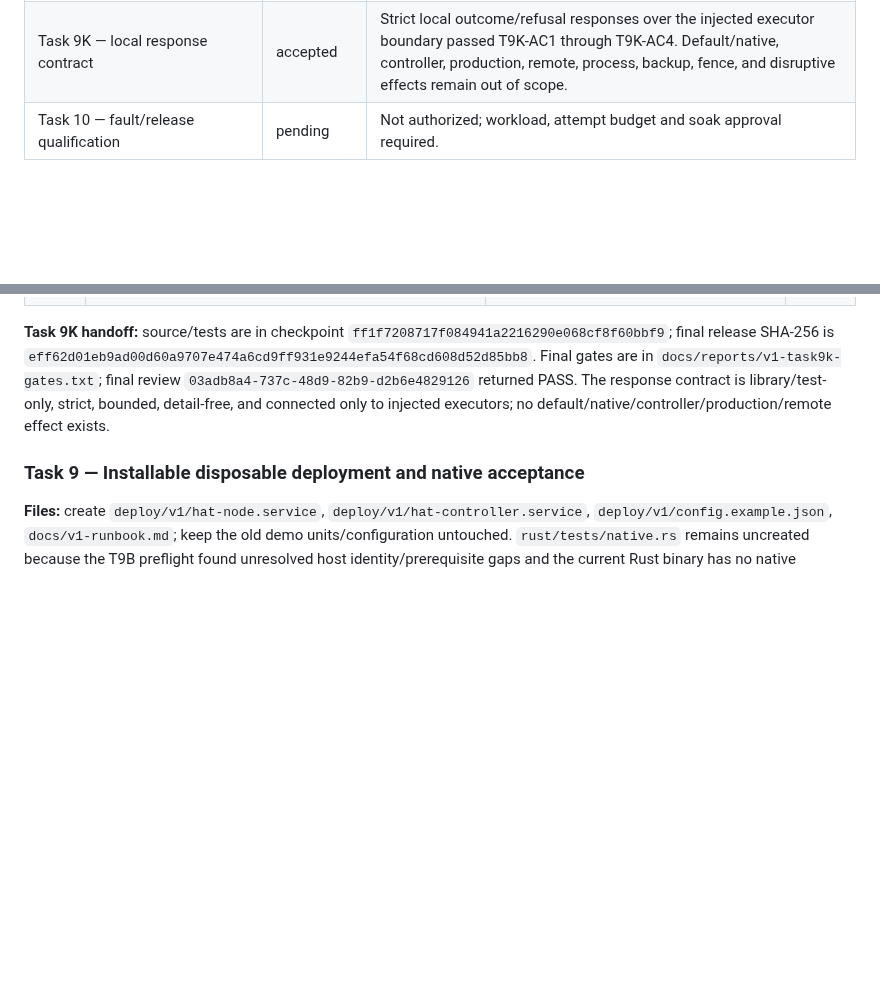
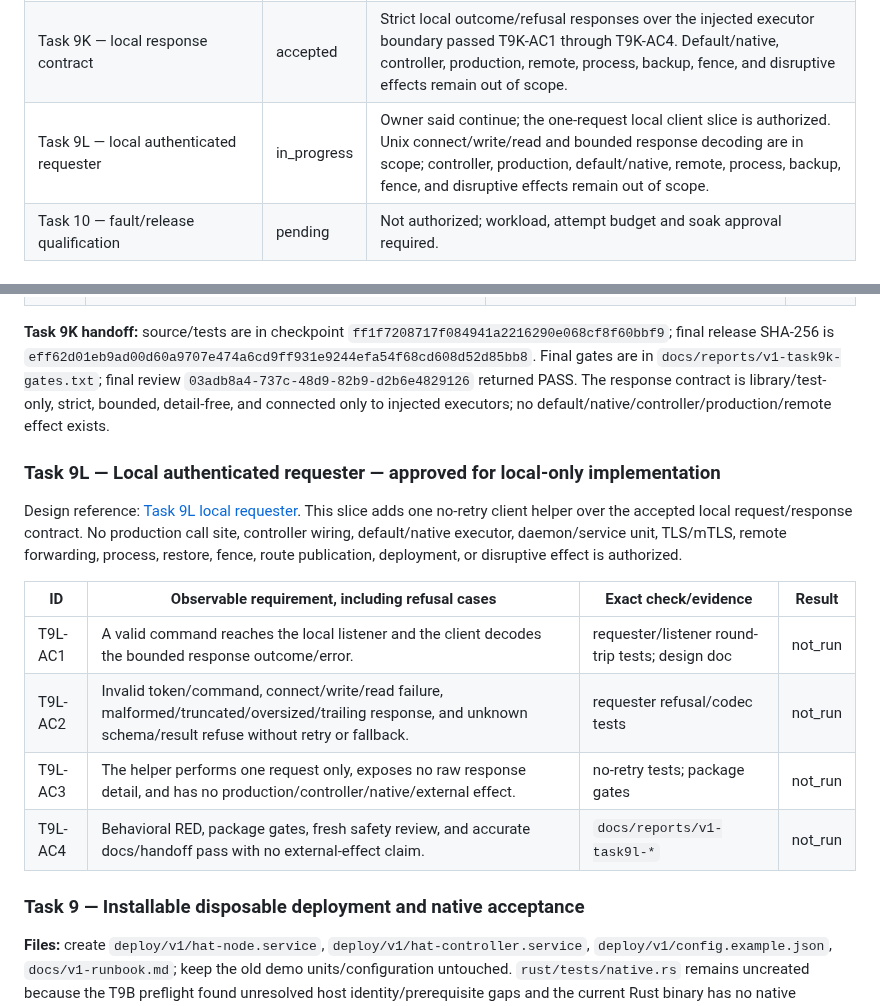
Before and after one commit to burggraf/highly-available-trailbase, a Markdown page: docs/plans/2026-09-11-v1-manual-failover.md, 2 parts joined by grey strips. Rendered like a GitHub page; blank space fills up the shorter version.

Commit message:
Define Task 9L local requester

```diff
--- a/docs/plans/2026-09-11-v1-manual-failover.md
+++ b/docs/plans/2026-09-11-v1-manual-failover.md
@@ -38,6 +38,7 @@ This section is the authoritative restart tracker. Follow [AGENTS.md](../../AGEN
 | Task 9I — persistent local Unix listener | accepted | Persistent local lifecycle passed T9I-AC1 through T9I-AC4. Explicit bind/receive/shutdown/rebind behavior is accepted; production call sites, daemons, TLS/mTLS, remote, native, process, backup, fence, and disruptive effects remain out of scope. |
 | Task 9J — authenticated transport-to-executor boundary | accepted | Authenticated local transport-to-injected-executor integration passed T9J-AC1 through T9J-AC4. Valid transport invokes only the supplied `NodeExecutor`; refusal/outcome behavior is accepted. Default/native, controller, production, remote, process, backup, fence, and disruptive effects remain out of scope. |
 | Task 9K — local response contract | accepted | Strict local outcome/refusal responses over the injected executor boundary passed T9K-AC1 through T9K-AC4. Default/native, controller, production, remote, process, backup, fence, and disruptive effects remain out of scope. |
+| Task 9L — local authenticated requester | in_progress | Owner said continue; the one-request local client slice is authorized. Unix connect/write/read and bounded response decoding are in scope; controller, production, default/native, remote, process, backup, fence, and disruptive effects remain out of scope. |
 | Task 10 — fault/release qualification | pending | Not authorized; workload, attempt budget and soak approval required. |
 
 ### Task 2 completion contract — approved and accepted
@@ -659,6 +660,17 @@ Design reference: [Task 9K local response](2026-09-11-task9k-local-response-desi
 
 **Task 9K handoff:** source/tests are in checkpoint `ff1f7208717f084941a2216290e068cf8f60bbf9`; final release SHA-256 is `eff62d01eb9ad00d60a9707e474a6cd9ff931e9244efa54f68cd608d52d85bb8`. Final gates are in `docs/reports/v1-task9k-gates.txt`; final review `03adb8a4-737c-48d9-82b9-d2b6e4829126` returned PASS. The response contract is library/test-only, strict, bounded, detail-free, and connected only to injected executors; no default/native/controller/production/remote effect exists.
 
+### Task 9L — Local authenticated requester — approved for local-only implementation
+
+Design reference: [Task 9L local requester](2026-09-11-task9l-local-requester-design.md). This slice adds one no-retry client helper over the accepted local request/response contract. No production call site, controller wiring, default/native executor, daemon/service unit, TLS/mTLS, remote forwarding, process, restore, fence, route publication, deployment, or disruptive effect is authorized.
+
+| ID | Observable requirement, including refusal cases | Exact check/evidence | Result |
+| --- | --- | --- | --- |
+| T9L-AC1 | A valid command reaches the local listener and the client decodes the bounded response outcome/error. | requester/listener round-trip tests; design doc | not_run |
+| T9L-AC2 | Invalid token/command, connect/write/read failure, malformed/truncated/oversized/trailing response, and unknown schema/result refuse without retry or fallback. | requester refusal/codec tests | not_run |
+| T9L-AC3 | The helper performs one request only, exposes no raw response detail, and has no production/controller/native/external effect. | no-retry tests; package gates | not_run |
+| T9L-AC4 | Behavioral RED, package gates, fresh safety review, and accurate docs/handoff pass with no external-effect claim. | `docs/reports/v1-task9l-*` | not_run |
+
 ### Task 9 — Installable disposable deployment and native acceptance
 
 **Files:** create `deploy/v1/hat-node.service`, `deploy/v1/hat-controller.service`, `deploy/v1/config.example.json`, `docs/v1-runbook.md`; keep the old demo units/configuration untouched. `rust/tests/native.rs` remains uncreated because the T9B preflight found unresolved host identity/prerequisite gaps and the current Rust binary has no native node/controller operation runtime.
```
Also changed, not shown: docs/plans/2026-09-11-task9l-local-requester-design.md (added, +13 -0 lines).
